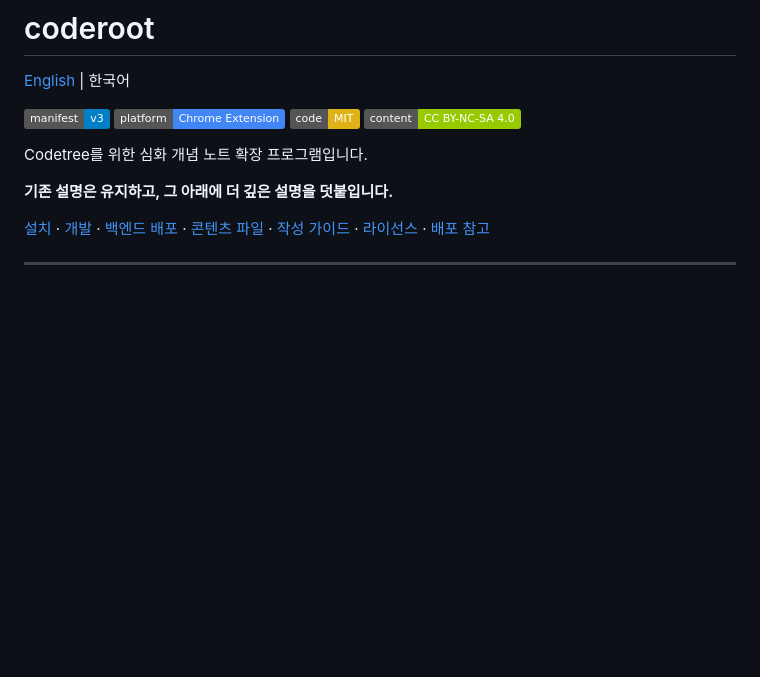
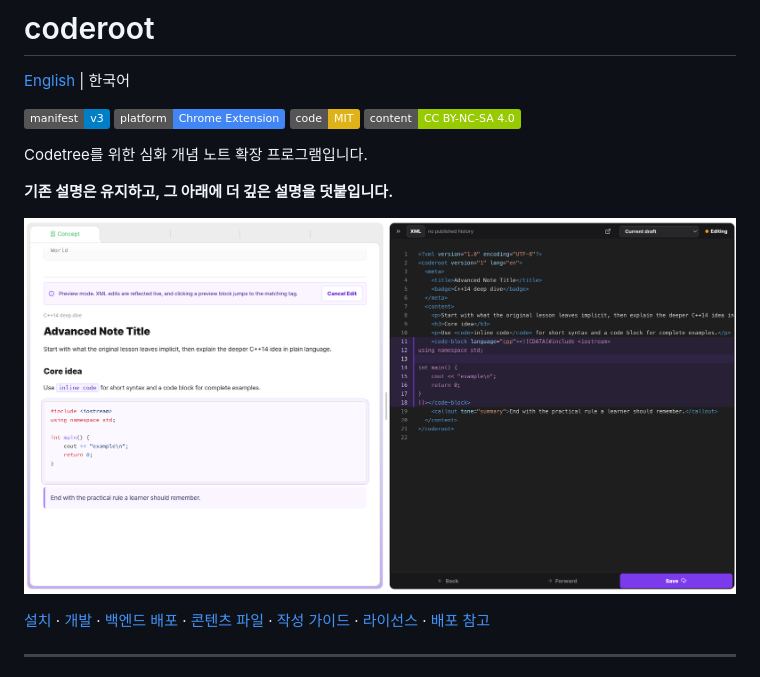
Before and after one commit to kommiter/coderoot, a Markdown page: README.ko.md, the part around the change. Drawn GitHub-style; pictures changed too: coderoot.png (added); badges without logos; blank space fills up the shorter version.

Commit message:
feat: add coderoot logo to README

```diff
--- a/README.ko.md
+++ b/README.ko.md
@@ -10,6 +10,8 @@
 Codetree를 위한 심화 개념 노트 확장 프로그램입니다.
 
 **기존 설명은 유지하고, 그 아래에 더 깊은 설명을 덧붙입니다.**
+
+![Coderoot 미리보기](coderoot.png)
 
 [설치](#codetree-사용자-설치) · [개발](#개발-빠른-시작) · [백엔드 배포](#백엔드-배포) · [콘텐츠 파일](#콘텐츠-파일) · [작성 가이드](#콘텐츠-작성) · [라이선스](#라이선스) · [배포 참고](#배포-참고)
 
```
Also changed, not shown: README.md (+2 -0 lines).
